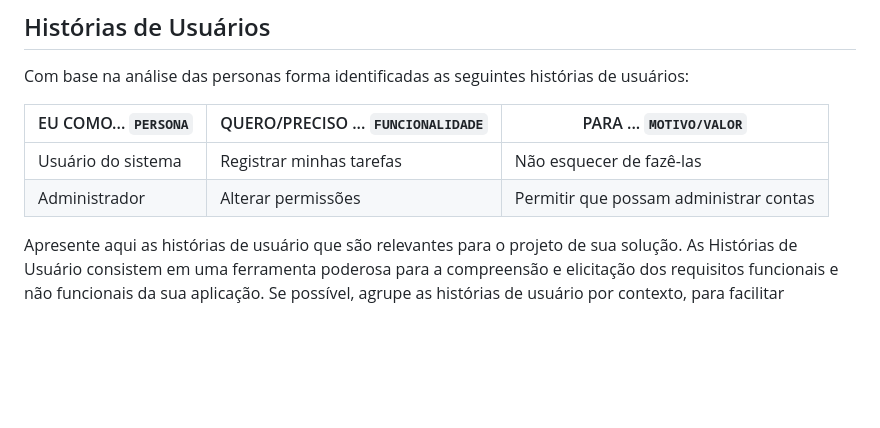
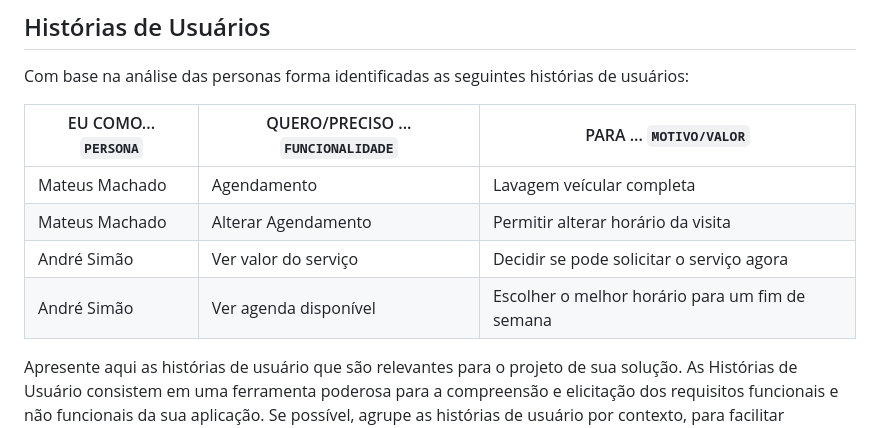
Before and after one commit to ICEI-PUC-Minas-PMV-ADS/pmv-ads-2023-2-e2-proj-int-t10-proj10_grupo04, a Markdown page: docs/02-Especificação do Projeto.md, the part around the change. GitHub-like rendering; blank space fills up the shorter version.

Commit message:
Update 02-Especificação do Projeto.md
historia de usuario

```diff
--- a/docs/02-Especificação do Projeto.md
+++ b/docs/02-Especificação do Projeto.md
@@ -34,10 +34,12 @@ Lembre-se que você deve ser enumerar e descrever precisamente e personalizada t
 
 Com base na análise das personas forma identificadas as seguintes histórias de usuários:
 
-|EU COMO... `PERSONA`| QUERO/PRECISO ... `FUNCIONALIDADE` |PARA ... `MOTIVO/VALOR`                 |
-|--------------------|------------------------------------|----------------------------------------|
-|Usuário do sistema  | Registrar minhas tarefas           | Não esquecer de fazê-las               |
-|Administrador       | Alterar permissões                 | Permitir que possam administrar contas |
+|EU COMO... `PERSONA`| QUERO/PRECISO ... `FUNCIONALIDADE` |PARA ... `MOTIVO/VALOR`                            |
+|--------------------|------------------------------------|---------------------------------------------------|
+|Mateus Machado      | Agendamento                        | Lavagem veícular completa                         |
+|Mateus Machado      | Alterar Agendamento                | Permitir alterar horário da visita                |
+|André Simão         | Ver valor do serviço               | Decidir se pode solicitar o serviço agora         |
+|André Simão         | Ver agenda disponível              | Escolher o melhor horário para um fim de semana   |
 
 Apresente aqui as histórias de usuário que são relevantes para o projeto de sua solução. As Histórias de Usuário consistem em uma ferramenta poderosa para a compreensão e elicitação dos requisitos funcionais e não funcionais da sua aplicação. Se possível, agrupe as histórias de usuário por contexto, para facilitar consultas recorrentes à essa parte do documento.
 
```
